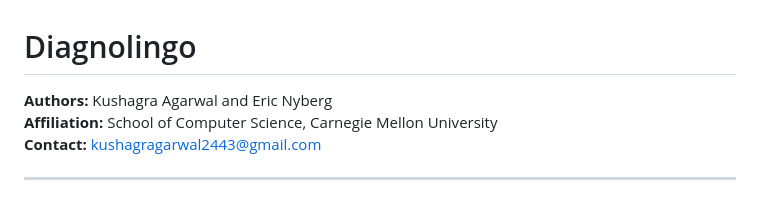
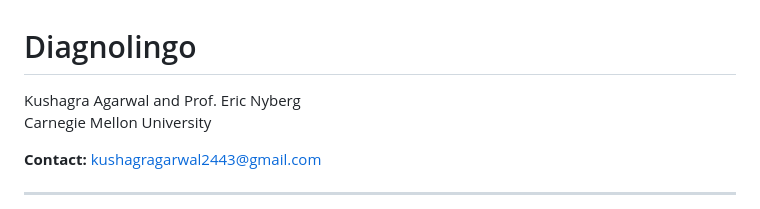
Before and after one commit to kushagragarwal2443/Diagnolingo, a Markdown page: README.md, the part around the change. Rendered like a GitHub page.

```diff
--- a/README.md
+++ b/README.md
@@ -1,7 +1,8 @@
 # Diagnolingo
 
-**Authors:** Kushagra Agarwal and Eric Nyberg
-**Affiliation:** School of Computer Science, Carnegie Mellon University
+Kushagra Agarwal and Prof. Eric Nyberg
+Carnegie Mellon University
+
 **Contact:** kushagragarwal2443@gmail.com
 
 ---
```
